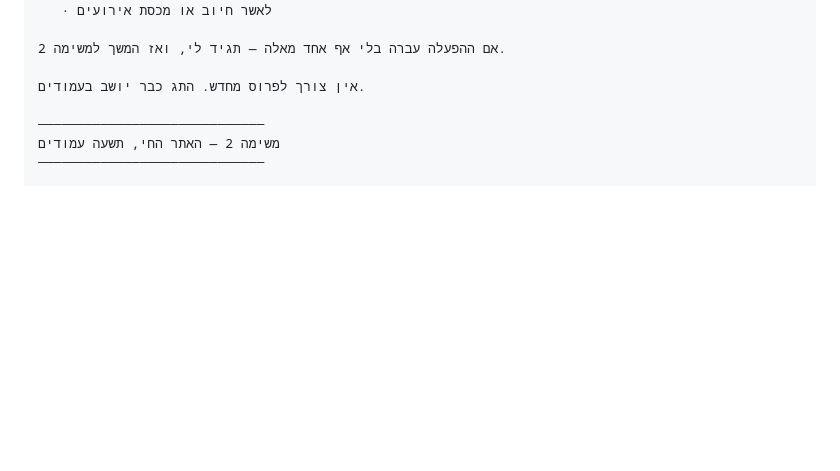
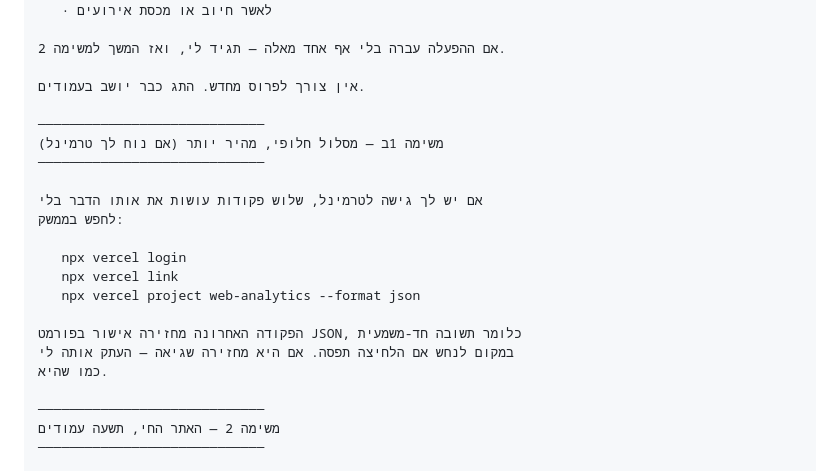
Before and after one commit to Regaflash/amora, a Markdown page: docs/chrome-agent-tasks.md, the part around the change. GitHub-like rendering; blank space fills up the shorter version.

```diff
--- a/docs/chrome-agent-tasks.md
+++ b/docs/chrome-agent-tasks.md
@@ -82,6 +82,21 @@ amora-studios.com. אם יש כמה פרויקטים — תגיד לי את הש
 אם ההפעלה עברה בלי אף אחד מאלה — תגיד לי, ואז המשך למשימה 2.
 
 אין צורך לפרוס מחדש. התג כבר יושב בעמודים.
+
+─────────────────────────────
+משימה 1ב — מסלול חלופי, מהיר יותר (אם נוח לך טרמינל)
+─────────────────────────────
+
+אם יש לך גישה לטרמינל, שלוש פקודות עושות את אותו הדבר בלי
+לחפש בממשק:
+
+   npx vercel login
+   npx vercel link
+   npx vercel project web-analytics --format json
+
+הפקודה האחרונה מחזירה אישור בפורמט JSON, כלומר תשובה חד-משמעית
+במקום לנחש אם הלחיצה תפסה. אם היא מחזירה שגיאה — העתק אותה לי
+כמו שהיא.
 
 ─────────────────────────────
 משימה 2 — האתר החי, תשעה עמודים
```
Also changed, not shown: CLAUDE.md (+19 -0 lines).
